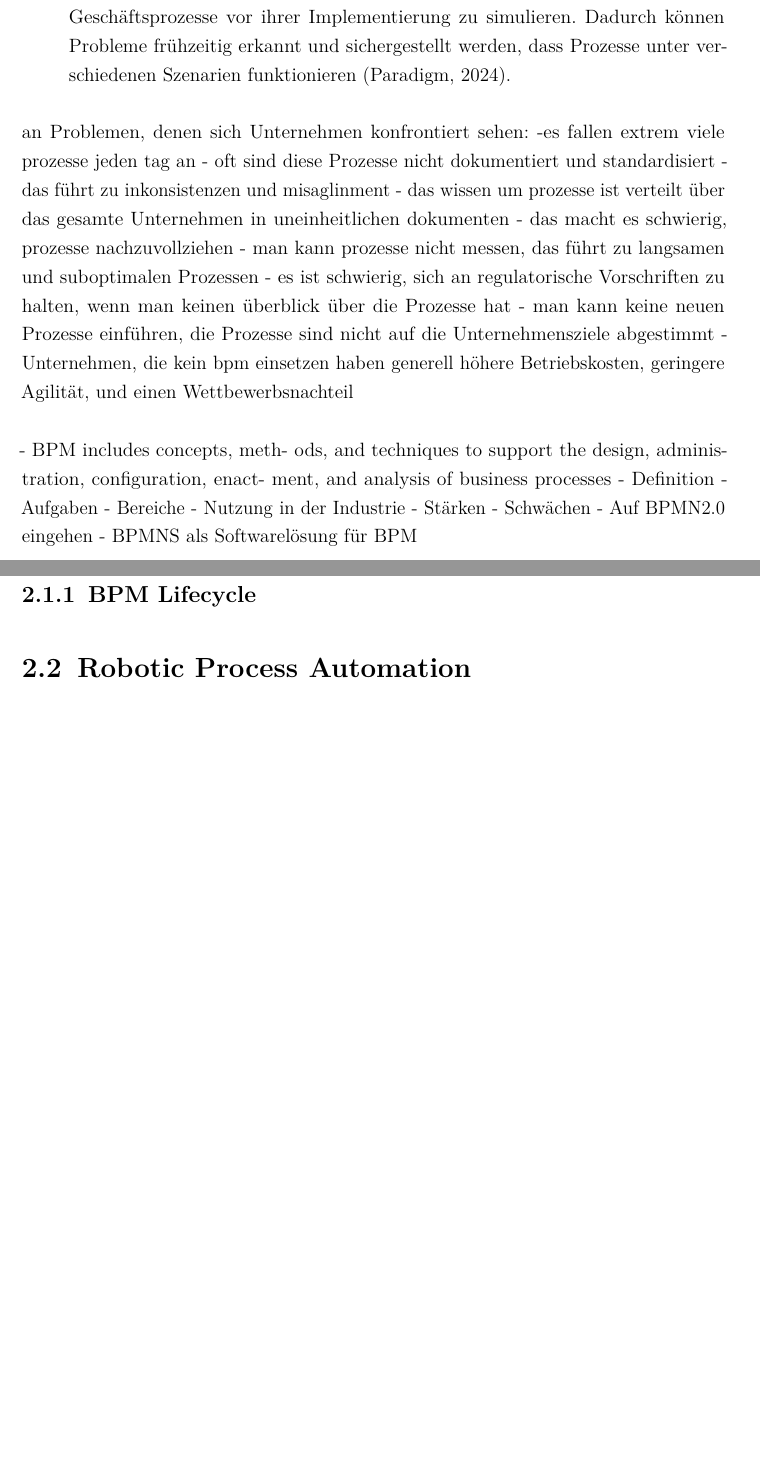
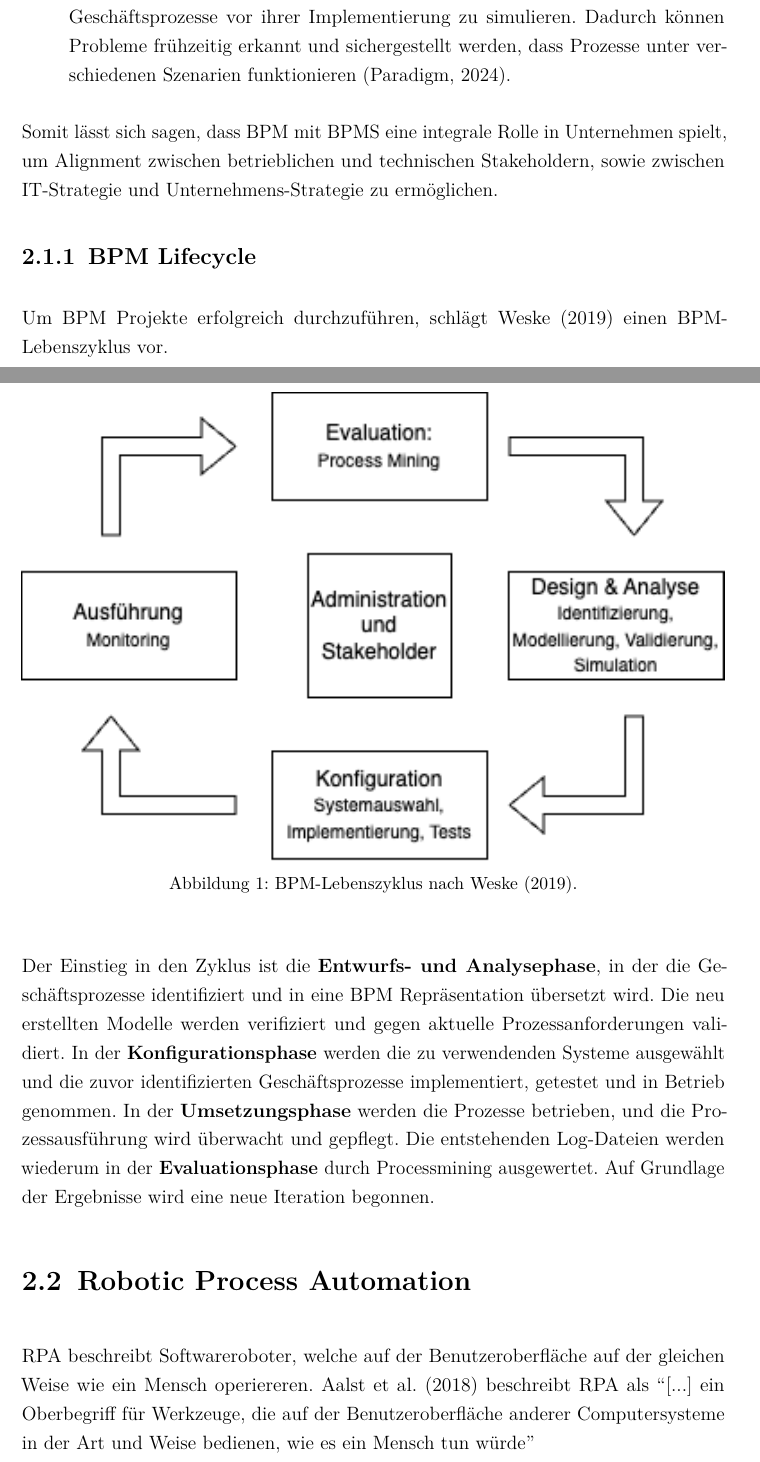
Before and after one commit to flyingpfirsich/PTB-4, a LaTeX book (tex/main.tex, which reads assets/literature/sources.bib, tex/02_hauptteil.tex): two parts of pages 7 and 8 of 15 before the commit and two parts of pages 7 and 8 of 16 after it, joined at a grey line, cut so that both start at the same text, the shorter picture padded with empty space. Compiled offline with pdfLaTeX; a LaTeX package or settings file that is missing is left out.

Commit message:
kapitel 2

```diff
--- a/assets/literature/sources.bib
+++ b/assets/literature/sources.bib
@@ -117,3 +117,6 @@ url="https://doi.org/10.1007/978-3-662-49851-4_1"
   url = {https://www.visual-paradigm.com/tutorials/process-simulation-example.jsp},
   note = {Online; aufgerufen am 14.08.2024}
 }
+@article{vanderAalst2018,
+author = {Aalst, Wil and Bichler, Martin and Heinzl, Armin},
+year = {2018},
--- a/tex/02_hauptteil.tex
+++ b/tex/02_hauptteil.tex
@@ -14,30 +14,24 @@
             \item \textbf{Simulations- und Test-Tools: } Simulations- und Test-Tools ermöglichen es, Geschäftsprozesse vor ihrer Implementierung zu simulieren. Dadurch können Probleme frühzeitig erkannt und sichergestellt werden, dass Prozesse unter verschiedenen Szenarien funktionieren \citep{visualparadigm2024}.
 
             \end{itemize}
-    an Problemen, denen sich Unternehmen konfrontiert sehen:
-    -es fallen extrem viele prozesse jeden tag an
-    - oft sind diese Prozesse nicht dokumentiert und standardisiert
-    - das führt zu inkonsistenzen und misaglinment
-    - das wissen um prozesse ist verteilt über das gesamte Unternehmen in uneinheitlichen dokumenten
-    - das macht es schwierig, prozesse nachzuvollziehen
-    - man kann prozesse nicht messen, das führt zu langsamen und suboptimalen Prozessen
-    - es ist schwierig, sich an regulatorische Vorschriften zu halten, wenn man keinen überblick über die Prozesse hat
-    - man kann keine neuen Prozesse einführen, die Prozesse sind nicht auf die Unternehmensziele abgestimmt
-    - Unternehmen, die kein bpm einsetzen haben generell höhere Betriebskosten, geringere Agilität, und einen Wettbewerbsnachteil
+        Somit lässt sich sagen, dass \gls{bpm} mit \gls{bpms} eine integrale Rolle in Unternehmen spielt, um Alignment zwischen betrieblichen und technischen Stakeholdern, sowie zwischen  IT-Strategie und Unternehmens-Strategie zu ermöglichen.
 
-   - BPM includes concepts, meth-
-ods, and techniques to support the design, administration, conﬁguration, enact-
-ment, and analysis of business processes
-- Definition
-- Aufgaben
-- Bereiche
-- Nutzung in der Industrie
-- Stärken
-- Schwächen
-- Auf BPMN2.0 eingehen
-- BPMNS als Softwarelösung für BPM
     \subsection{BPM Lifecycle}
+        Um \gls{bpm} Projekte erfolgreich durchzuführen, schlägt \citet{Weske2019} einen BPM-Lebenszyklus vor.
+
+        \begin{figure}[H]
+            \includegraphics[width=\textwidth]{../assets/images/BPM-Lebenszyklus.drawio.png}
+            \caption{BPM-Lebenszyklus nach \citet{Weske2019}.}
+            \end{figure}
+
+        Der Einstieg in den Zyklus ist die \textbf{Entwurfs- und Analysephase}, in der die Geschäftsprozesse identiﬁziert und in eine \gls{bpm} Repräsentation übersetzt wird. Die neu erstellten Modelle werden veriﬁziert und gegen aktuelle Prozessanforderungen validiert. In der \textbf{Konﬁgurationsphase} werden die zu verwendenden Systeme ausgewählt und die zuvor identifizierten Geschäftsprozesse implementiert, getestet und in Betrieb genommen. In der \textbf{Umsetzungsphase} werden die Prozesse betrieben, und die Prozessausführung wird überwacht und gepflegt. Die entstehenden Log-Dateien werden wiederum in der \textbf{Evaluationsphase} durch Processmining ausgewertet. Auf Grundlage der Ergebnisse wird eine neue Iteration begonnen.
+
     \section{Robotic Process Automation}
+    \gls{rpa} beschreibt Softwareroboter, welche auf der Benutzeroberfläche auf der gleichen Weise wie ein Mensch operiereren. \citet{vanderAalst2018} beschreibt \gls{rpa} als \say{[...] ein Oberbegriff für Werkzeuge, die auf der Benutzeroberfläche anderer Computersysteme in der Art und Weise bedienen, wie es ein Mensch tun würde}
+
+
+
+
 - Definition
 - RPA is an umbrella term for tools that operate on
 the user interface of other computer systems in the way a human would do” [1].
```
Also changed, not shown: assets/images/BPM-Lebenszyklus.drawio.png (added), assets/images/BPM-lifecycle-taken-from-10.png (added), tex/main.pdf, assets/literature/sources.bib (7 more changed lines), 2 other files. Lines whose indentation alone changed are shown as unchanged.
